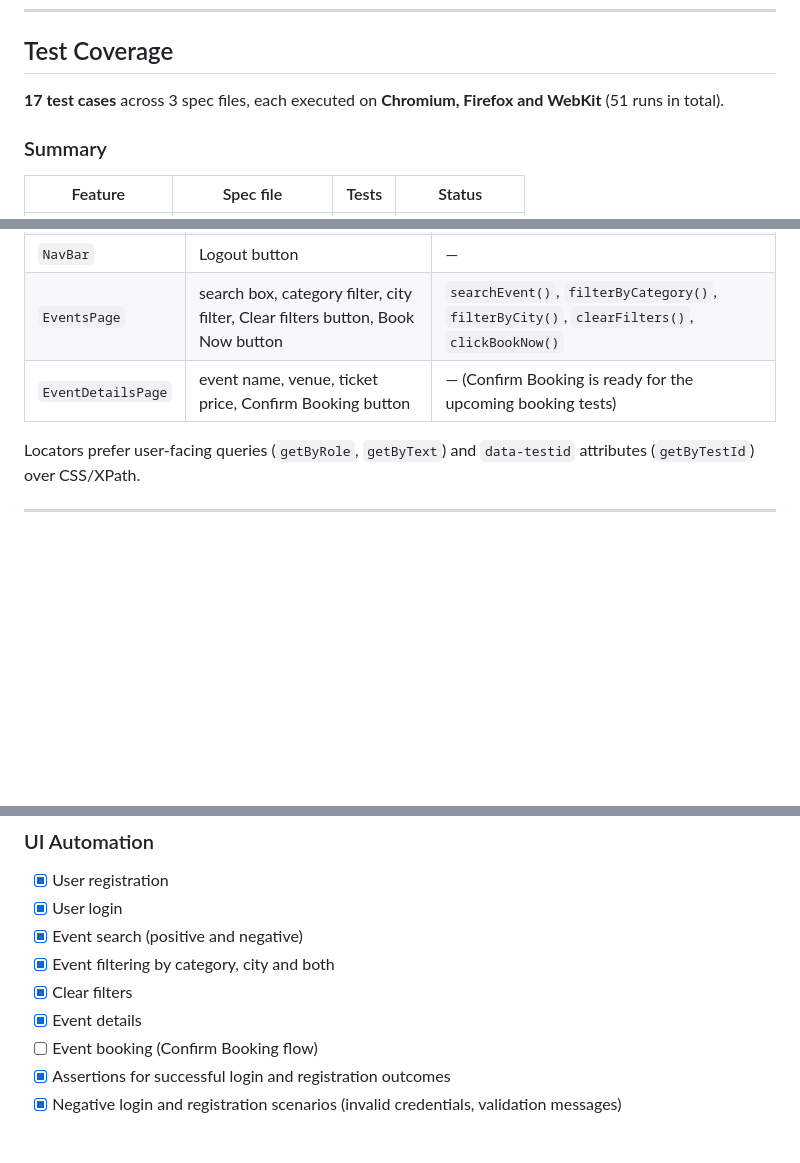
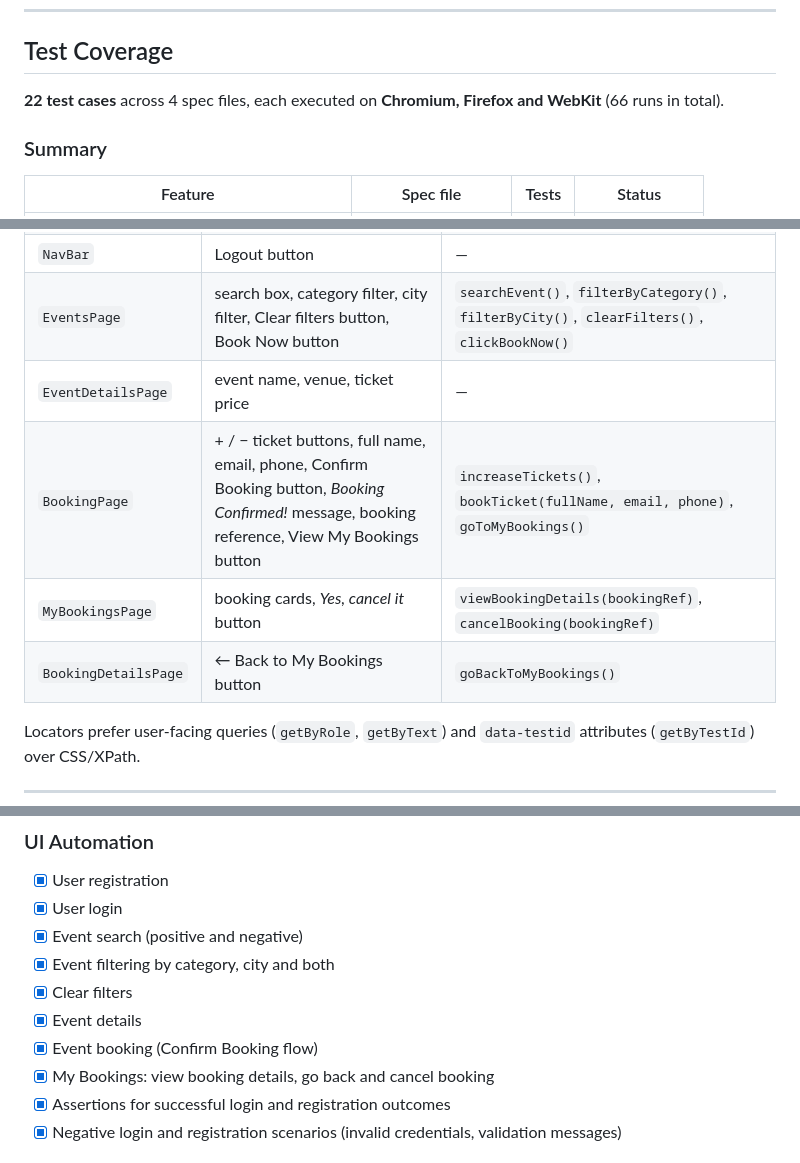
Before and after one commit to stsharin/eventhub-automation, a Markdown page: README.md, 3 parts joined by grey strips. Rendered like a GitHub page; blank space fills up the shorter version.

```diff
--- a/README.md
+++ b/README.md
@@ -39,7 +39,7 @@ End-to-end UI test automation for the **EventHub** QA practice application, buil
 
 ## Test Coverage
 
-**17 test cases** across 3 spec files, each executed on **Chromium, Firefox and WebKit** (51 runs in total).
+**22 test cases** across 4 spec files, each executed on **Chromium, Firefox and WebKit** (66 runs in total).
 
 ### Summary
 
@@ -147,7 +168,10 @@ Locators and user actions live in page classes under `pages/`, so tests read as
 | `LoginPage` | email, password, Sign In button | `login(email, password)` |
 | `NavBar` | Logout button | — |
 | `EventsPage` | search box, category filter, city filter, Clear filters button, Book Now button | `searchEvent()`, `filterByCategory()`, `filterByCity()`, `clearFilters()`, `clickBookNow()` |
-| `EventDetailsPage` | event name, venue, ticket price, Confirm Booking button | — (Confirm Booking is ready for the upcoming booking tests) |
+| `EventDetailsPage` | event name, venue, ticket price | — |
+| `BookingPage` | + / − ticket buttons, full name, email, phone, Confirm Booking button, *Booking Confirmed!* message, booking reference, View My Bookings button | `increaseTickets()`, `bookTicket(fullName, email, phone)`, `goToMyBookings()` |
+| `MyBookingsPage` | booking cards, *Yes, cancel it* button | `viewBookingDetails(bookingRef)`, `cancelBooking(bookingRef)` |
+| `BookingDetailsPage` | ← Back to My Bookings button | `goBackToMyBookings()` |
 
 Locators prefer user-facing queries (`getByRole`, `getByText`) and `data-testid` attributes (`getByTestId`) over CSS/XPath.
 
@@ -244,7 +268,8 @@ Key settings in `playwright.config.ts`:
 - [x] Event filtering by category, city and both
 - [x] Clear filters
 - [x] Event details
-- [ ] Event booking (Confirm Booking flow)
+- [x] Event booking (Confirm Booking flow)
+- [x] My Bookings: view booking details, go back and cancel booking
 - [x] Assertions for successful login and registration outcomes
 - [x] Negative login and registration scenarios (invalid credentials, validation messages)
 
```
Also changed, not shown: other parts of README.md (+25 -4 lines), docs/BUG_REPORTS.md (+47 -0 lines), docs/screenshots/BUG-003-phone-more-than-10-digits.png (added), docs/screenshots/BUG-004-seats-not-updated-after-booking.png (added), 4 other files.
